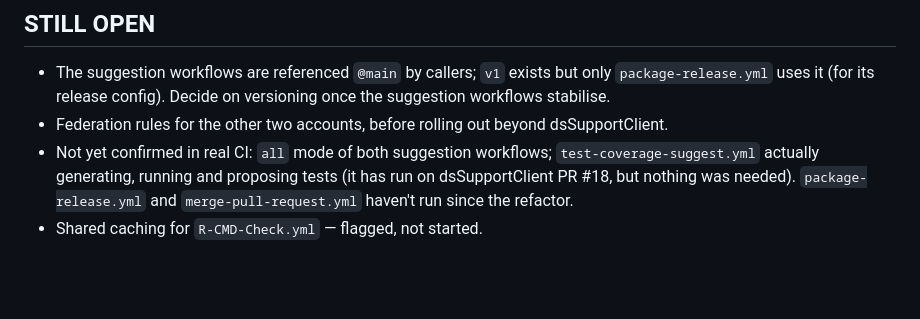
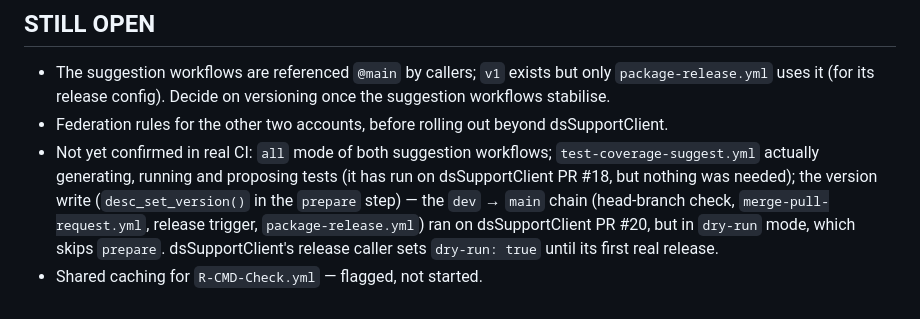
Before and after one commit to FlorianSchw/package-workflows, a Markdown page: CLAUDE.md, the part around the change. Rendered like a GitHub page; blank space fills up the shorter version.

Commit message:
docs: record dry-run release chain on dsSupportClient PR #20
Co-Authored-By: Claude Opus 5.5 <noreply@anthropic.com>

```diff
--- a/CLAUDE.md
+++ b/CLAUDE.md
@@ -114,7 +114,10 @@ Details per workflow: [docs/roxygen-suggest.md](docs/roxygen-suggest.md),
   dsSupportClient.
 - Not yet confirmed in real CI: `all` mode of both suggestion workflows;
   `test-coverage-suggest.yml` actually generating, running and proposing
-  tests (it has run on dsSupportClient PR #18, but nothing was needed).
-  `package-release.yml` and
-  `merge-pull-request.yml` haven't run since the refactor.
+  tests (it has run on dsSupportClient PR #18, but nothing was needed);
+  the version write (`desc_set_version()` in the `prepare` step) — the
+  `dev` → `main` chain (head-branch check, `merge-pull-request.yml`,
+  release trigger, `package-release.yml`) ran on dsSupportClient PR #20,
+  but in `dry-run` mode, which skips `prepare`. dsSupportClient's release
+  caller sets `dry-run: true` until its first real release.
 - Shared caching for `R-CMD-Check.yml` — flagged, not started.
```
